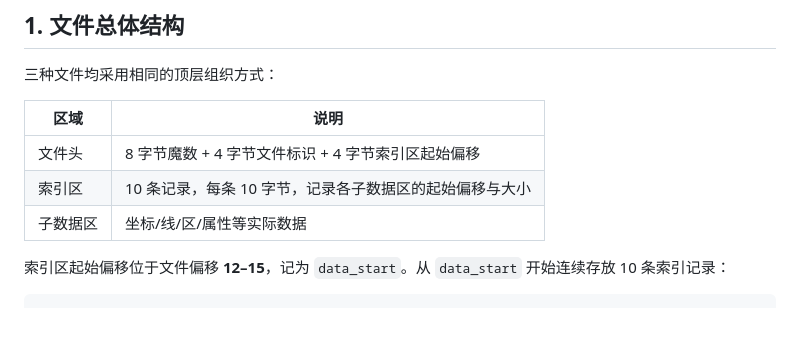
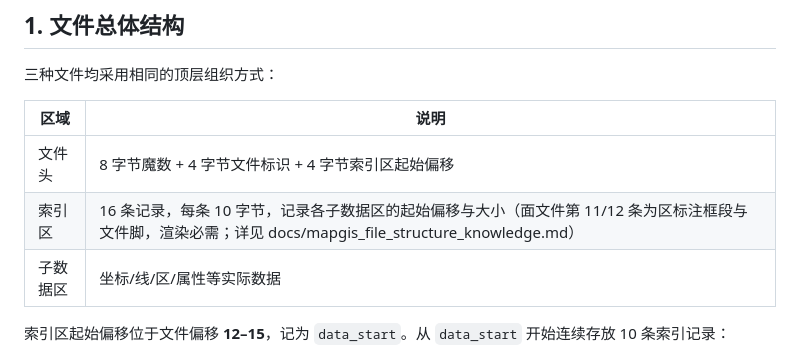
Before and after one commit to leecugb/mapgis2shp, a Markdown page: docs/MapGIS_Vector_Format.md, the part around the change. Rendered like a GitHub page; blank space fills up the shorter version.

Commit message:
Correct index-table description: 16 physical entries with polygon label-box and footer sections
Co-Authored-By: Claude Code <noreply@anthropic.com>

```diff
--- a/docs/MapGIS_Vector_Format.md
+++ b/docs/MapGIS_Vector_Format.md
@@ -19,7 +19,7 @@ MapGIS 矢量文件是中地数码公司开发的一套二进制矢量数据格
 | 区域 | 说明 |
 |------|------|
 | 文件头 | 8 字节魔数 + 4 字节文件标识 + 4 字节索引区起始偏移 |
-| 索引区 | 10 条记录，每条 10 字节，记录各子数据区的起始偏移与大小 |
+| 索引区 | 16 条记录，每条 10 字节，记录各子数据区的起始偏移与大小（面文件第 11/12 条为区标注框段与文件脚，渲染必需；详见 docs/mapgis_file_structure_knowledge.md） |
 | 子数据区 | 坐标/线/区/属性等实际数据 |
 
 索引区起始偏移位于文件偏移 **12–15**，记为 `data_start`。从 `data_start` 开始连续存放 10 条索引记录：
```
